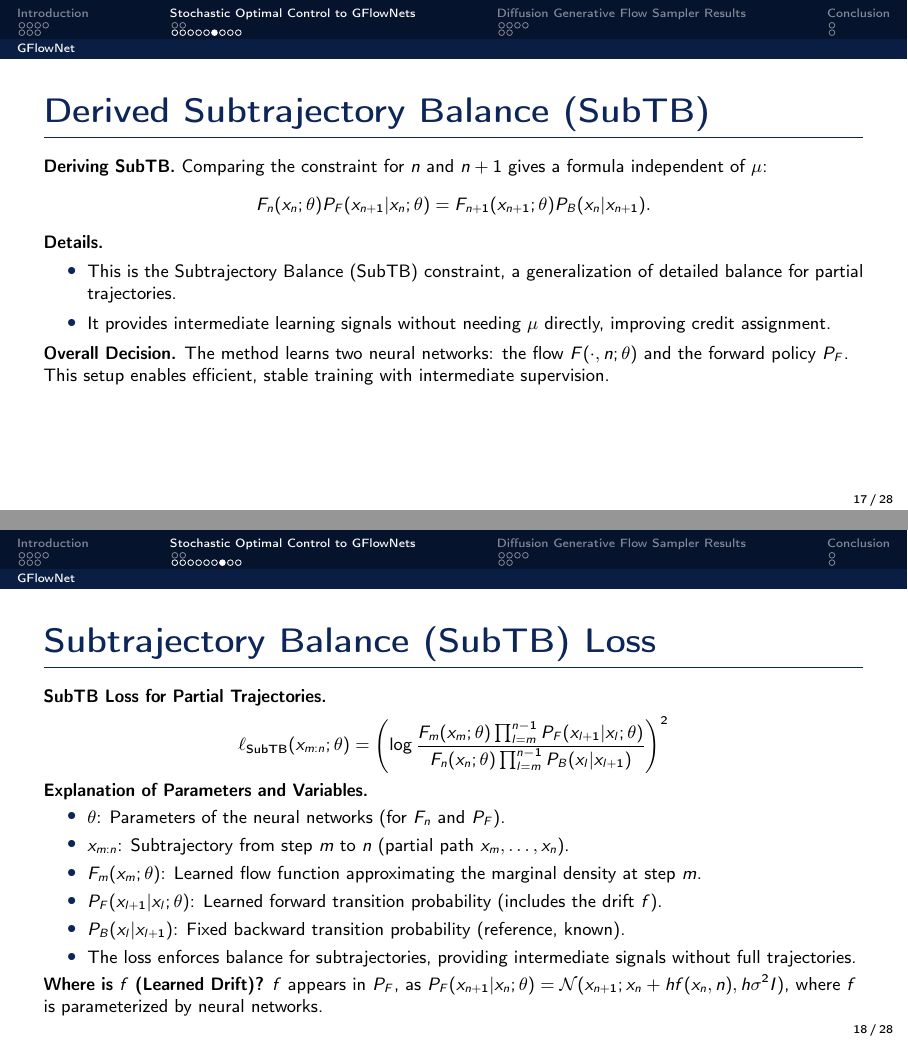
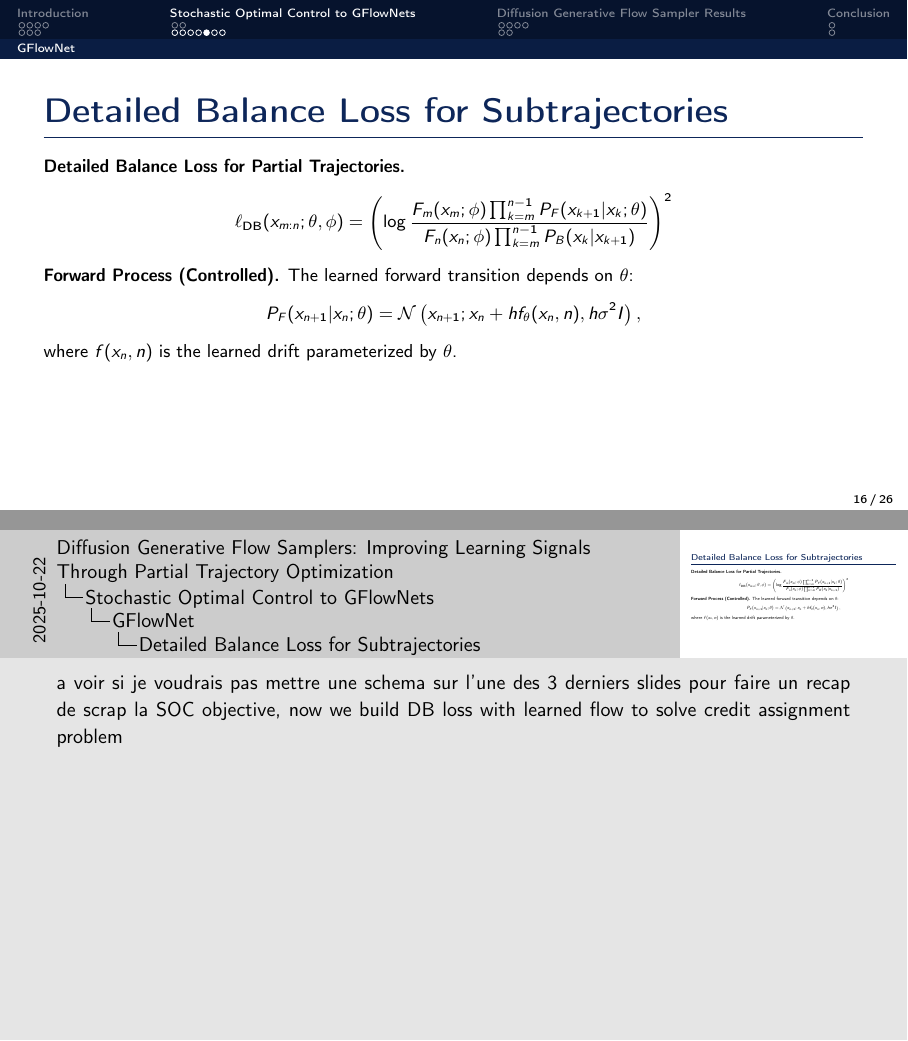
Before and after one commit to ThomasMousseau/DGFS-presentation, LaTeX slides (reports/main.tex): pages 21 and 22 of 32 before the commit and pages 22 and 23 of 33 after it, joined at a grey line. The pictures show the PDF file reports/main.pdf that the author committed with the source.

Commit message:
review: Overall training objective

```diff
--- a/reports/main.tex
+++ b/reports/main.tex
@@ -450,4 +474,4 @@ where $P_B^{\text{ref}}(\cdot | \cdot)$ is the backward transition probability (
 \[
-P(x_{0:N}) = \pi(x_N) \prod_{n=0}^{N-1} P_B^{\text{ref}}(x_n | x_{n+1}).
+P(x_{0:n}) = p_n(x_n) \prod_{k=0}^{n-1} P_B(x_k | x_{k+1}),
 \]
 
@@ -458,2 +482 @@ This shows that $p_n(x_n)$ is the "unnormalized" density at step $n$, propagated
 
-\textbf{What $p_n(x_n)$ Represents.}
@@ -475,7 +491,0 @@ This shows that $p_n(x_n)$ is the "unnormalized" density at step $n$, propagated
-P(x_{0:n}) = p_n(x_n) \prod_{k=0}^{n-1} P_B(x_k | x_{k+1}),
-\]
-where $P_B$ is the backward kernel. This would allow us to define partial trajectory targets, enabling training with shorter trajectories and better credit assignment.
-
-\textbf{But There's No Closed Form for $p_n(x_n)$.} To calculate $p_n(x_n)$, we would need to compute the integral:
-\[
-p_n(x_n) = \int \pi(x_N) \prod_{l=n}^{N-1} P_B(x_l | x_{l+1}) \, dx_{n+1:N}.
@@ -497,5 +496,5 @@ This is a high-dimensional integral with no analytical solution for general $\pi
 \[
-F_n(x_n; \theta) \prod_{l=n}^{N-1} P_F(x_{l+1} | x_l; \theta) = \mu(x_N) \prod_{l=n}^{N-1} P_B(x_l | x_{l+1}).
+F_n(x_n; \phi) \prod_{k=n}^{N-1} P_F(x_{k+1} | x_k; \theta) = \mu(x_N) \prod_{k=n}^{N-1} P_B(x_k | x_{k+1}).
 \]
 
 \textbf{Details.}
@@ -532,39 +511,25 @@ F_n(x_n; \theta) \prod_{l=n}^{N-1} P_F(x_{l+1} | x_l; \theta) = \mu(x_N) \prod_{
-\begin{frame}[t]{Derived Subtrajectory Balance (SubTB)}
-\footnotesize
-
-\textbf{Deriving SubTB.} Comparing the constraint for $n$ and $n+1$ gives a formula independent of $\mu$:
+\textbf{Deriving SubTB.} Comparing the constraint for $n$ and $n+1$ gives a formula independent of $\mu$ which now only involves local transitions (signal subtrajectories instead of full trajectories)
 \[
 F_n(x_n; \theta) P_F(x_{n+1} | x_n; \theta) = F_{n+1}(x_{n+1}; \theta) P_B(x_n | x_{n+1}).
 \]
 
-\textbf{Details.}
-\begin{itemize}\itemsep2pt
-  \item This is the Subtrajectory Balance (SubTB) constraint, a generalization of detailed balance for partial trajectories.
-  \item It provides intermediate learning signals without needing $\mu$ directly, improving credit assignment.
-\end{itemize}
-
-\textbf{Overall Decision.} The method learns two neural networks: the flow $F(\cdot, n; \theta)$ and the forward policy $P_F$. This setup enables efficient, stable training with intermediate supervision.
 \end{frame}
 
-\begin{frame}[t]{Subtrajectory Balance (SubTB) Loss}
+\begin{frame}[t]{Detailed Balance Loss for Subtrajectories}
 \footnotesize
 
-\textbf{SubTB Loss for Partial Trajectories.}
+\textbf{Detailed Balance Loss for Partial Trajectories.}
 \[
-\ell_{\text{SubTB}}(x_{m:n}; \theta) = \left( \log \frac{F_m(x_m; \theta) \prod_{l=m}^{n-1} P_F(x_{l+1} | x_l; \theta)}{F_n(x_n; \theta) \prod_{l=m}^{n-1} P_B(x_l | x_{l+1})} \right)^2
+\ell_{\text{DB}}(x_{m:n}; \theta, \phi) = \left( \log \frac{F_m(x_m; \phi) \prod_{k=m}^{n-1} P_F(x_{k+1} | x_k; \theta)}{F_n(x_n; \phi) \prod_{k=m}^{n-1} P_B(x_k | x_{k+1})} \right)^2
 \]
 
-\textbf{Explanation of Parameters and Variables.}
-\begin{itemize}\itemsep2pt
-  \item $\theta$: Parameters of the neural networks (for $F_n$ and $P_F$).
-  \item $x_{m:n}$: Subtrajectory from step $m$ to $n$ (partial path $x_m, \dots, x_n$).
-  \item $F_m(x_m; \theta)$: Learned flow function approximating the marginal density at step $m$.
-  \item $P_F(x_{l+1} | x_l; \theta)$: Learned forward transition probability (includes the drift $f$).
-  \item $P_B(x_l | x_{l+1})$: Fixed backward transition probability (reference, known).
-  \item The loss enforces balance for subtrajectories, providing intermediate signals without full trajectories.
-\end{itemize}
+\textbf{Forward Process (Controlled).} The learned forward transition depends on \(\theta\):
+\[
+P_F(x_{n+1} | x_n; \theta) = \mathcal{N}\left( x_{n+1}; x_n + h f_\theta(x_n, n), h \sigma^2 I \right),
+\]
+where \(f(x_n, n)\) is the learned drift parameterized by \(\theta\).
 
-\textbf{Where is $f$ (Learned Drift)?} $f$ appears in $P_F$, as $P_F(x_{n+1} | x_n; \theta) = \mathcal{N}(x_{n+1}; x_n + h f(x_n, n), h\sigma^2 I)$, where $f$ is parameterized by neural networks.
+\note{a voir si je voudrais pas mettre une schema sur l'une des 3 derniers slides pour faire un recap de scrap la SOC objective, now we build DB loss with learned flow to solve credit assignment problem}
 
 \end{frame}
 
```
Also changed, not shown: reports/main.pdf, reports/main.tex (97 more changed lines).
